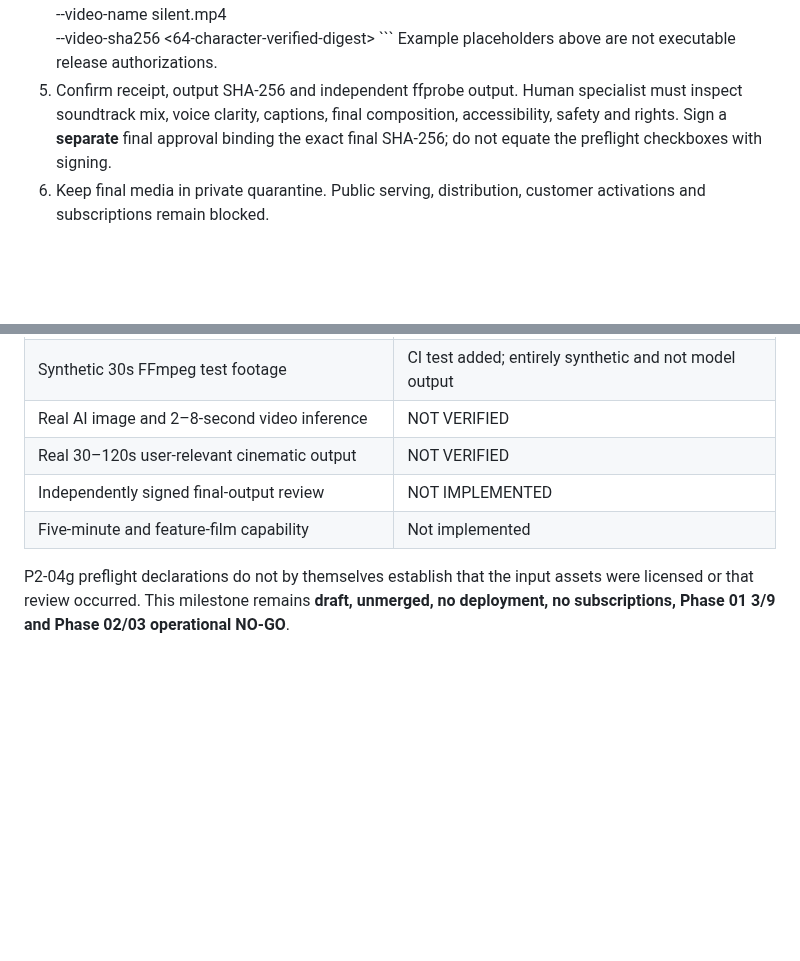
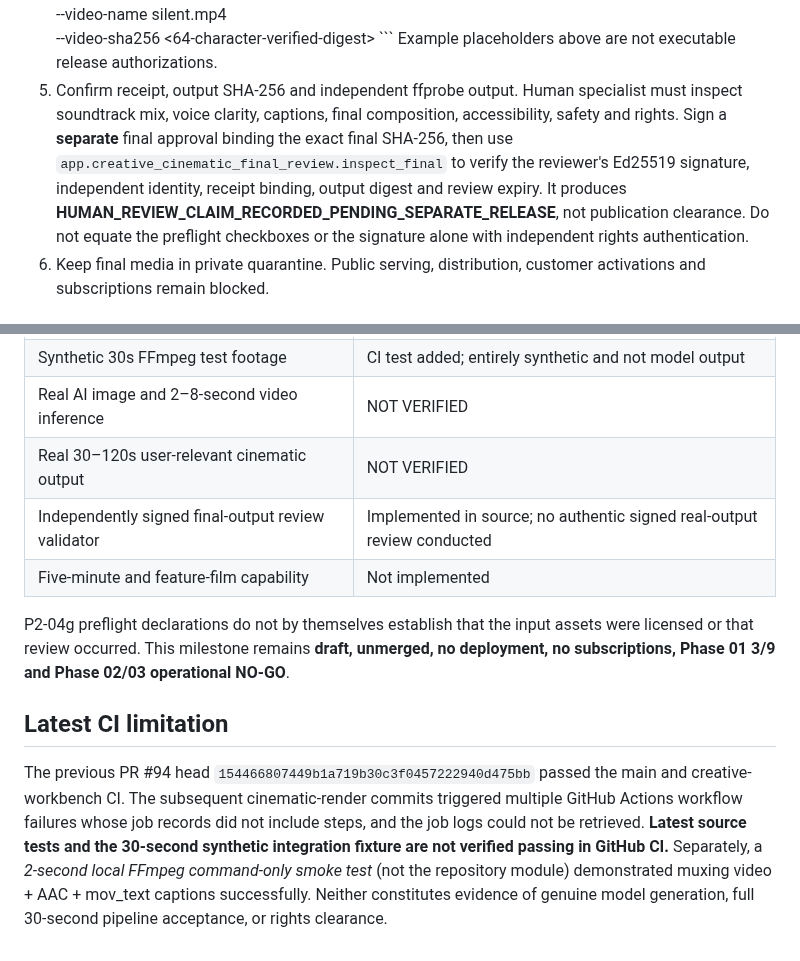
Before and after one commit to AhmadibOfficial/MetaAutomate, a Markdown page: docs/p2-04h-offline-cinematic-rendering.md, 2 parts joined by grey strips. Drawn GitHub-style; blank space fills up the shorter version.

Commit message:
docs(P2-04h): signed human review contract and CI verification gap

```diff
--- a/docs/p2-04h-offline-cinematic-rendering.md
+++ b/docs/p2-04h-offline-cinematic-rendering.md
@@ -29,7 +29,7 @@ Prerequisites: Python environment supporting P2-04g and P2-04h, local FFmpeg/FFp
      --video-sha256 <64-character-verified-digest>
    \`\`\`
    Example placeholders above are not executable release authorizations.
-5. Confirm receipt, output SHA-256 and independent ffprobe output. Human specialist must inspect soundtrack mix, voice clarity, captions, final composition, accessibility, safety and rights. Sign a **separate** final approval binding the exact final SHA-256; do not equate the preflight checkboxes with signing.
+5. Confirm receipt, output SHA-256 and independent ffprobe output. Human specialist must inspect soundtrack mix, voice clarity, captions, final composition, accessibility, safety and rights. Sign a **separate** final approval binding the exact final SHA-256, then use `app.creative_cinematic_final_review.inspect_final` to verify the reviewer's Ed25519 signature, independent identity, receipt binding, output digest and review expiry. It produces **HUMAN_REVIEW_CLAIM_RECORDED_PENDING_SEPARATE_RELEASE**, not publication clearance. Do not equate the preflight checkboxes or the signature alone with independent rights authentication.
 6. Keep final media in private quarantine. Public serving, distribution, customer activations and subscriptions remain blocked.
 
 ## Acceptance
@@ -40,7 +40,11 @@ Prerequisites: Python environment supporting P2-04g and P2-04h, local FFmpeg/FFp
 | Synthetic 30s FFmpeg test footage | CI test added; entirely synthetic and not model output |
 | Real AI image and 2–8-second video inference | NOT VERIFIED |
 | Real 30–120s user-relevant cinematic output | NOT VERIFIED |
-| Independently signed final-output review | NOT IMPLEMENTED |
+| Independently signed final-output review validator | Implemented in source; no authentic signed real-output review conducted |
 | Five-minute and feature-film capability | Not implemented |
 
 P2-04g preflight declarations do not by themselves establish that the input assets were licensed or that review occurred. This milestone remains **draft, unmerged, no deployment, no subscriptions, Phase 01 3/9 and Phase 02/03 operational NO-GO**.
+
+## Latest CI limitation
+
+The previous PR #94 head `154466807449b1a719b30c3f0457222940d475bb` passed the main and creative-workbench CI. The subsequent cinematic-render commits triggered multiple GitHub Actions workflow failures whose job records did not include steps, and the job logs could not be retrieved. **Latest source tests and the 30-second synthetic integration fixture are not verified passing in GitHub CI.** Separately, a *2-second local FFmpeg command-only smoke test* (not the repository module) demonstrated muxing video + AAC + mov_text captions successfully. Neither constitutes evidence of genuine model generation, full 30-second pipeline acceptance, or rights clearance.
```
